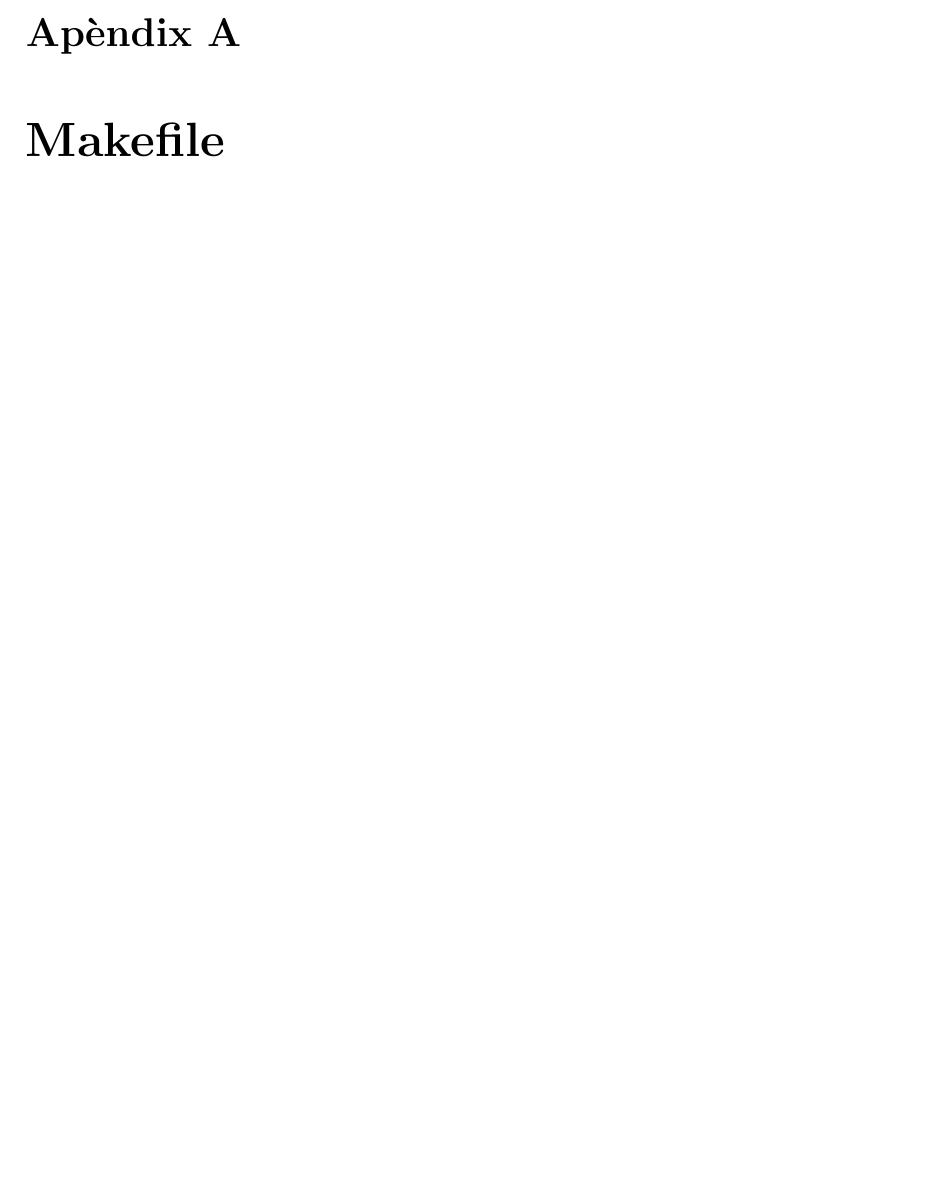
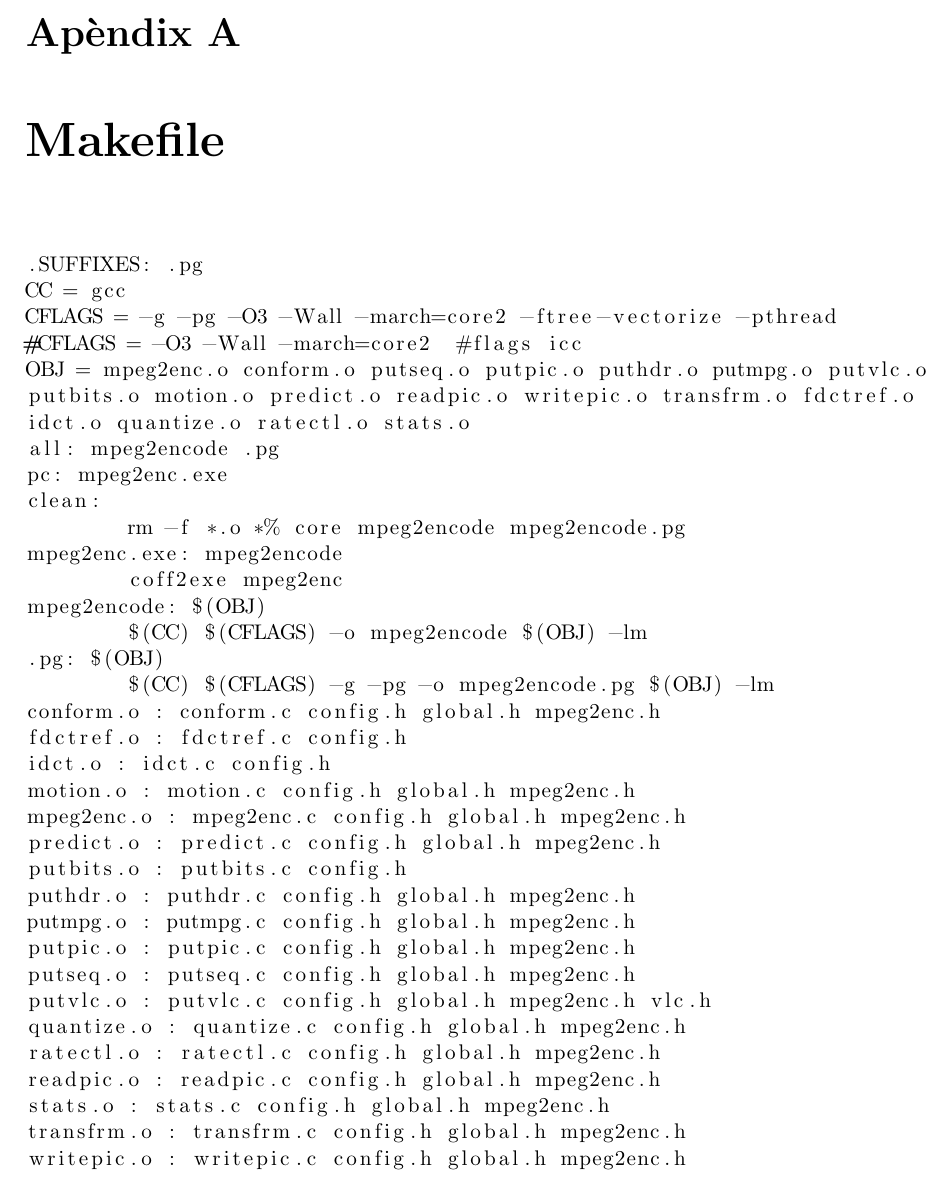
Before and after one commit to kserradell/PCA_final_project, a LaTeX document (doc/final_project.tex, which reads doc/annexos.tex): part of page 13 of 15, cut so that both start at the same text, the shorter picture padded with empty space. Compiled offline with pdfLaTeX.

Commit message:
Added Makefile.

```diff
--- a/doc/annexos.tex
+++ b/doc/annexos.tex
@@ -1,3 +1,41 @@
 \appendix
 \chapter{Makefile}
+\begin{lstlisting}
+.SUFFIXES: .pg
+CC = gcc
+CFLAGS = -g -pg -O3 -Wall -march=core2 -ftree-vectorize -pthread
+#CFLAGS = -O3 -Wall -march=core2  #flags icc
+OBJ = mpeg2enc.o conform.o putseq.o putpic.o puthdr.o putmpg.o putvlc.o
+putbits.o motion.o predict.o readpic.o writepic.o transfrm.o fdctref.o
+idct.o quantize.o ratectl.o stats.o
+all: mpeg2encode .pg
+pc: mpeg2enc.exe
+clean:
+	rm -f *.o *% core mpeg2encode mpeg2encode.pg
+mpeg2enc.exe: mpeg2encode
+	coff2exe mpeg2enc
+mpeg2encode: $(OBJ)
+	$(CC) $(CFLAGS) -o mpeg2encode $(OBJ) -lm
+.pg: $(OBJ)
+	$(CC) $(CFLAGS) -g -pg -o mpeg2encode.pg $(OBJ) -lm
+conform.o : conform.c config.h global.h mpeg2enc.h
+fdctref.o : fdctref.c config.h
+idct.o : idct.c config.h
+motion.o : motion.c config.h global.h mpeg2enc.h
+mpeg2enc.o : mpeg2enc.c config.h global.h mpeg2enc.h
+predict.o : predict.c config.h global.h mpeg2enc.h
+putbits.o : putbits.c config.h
+puthdr.o : puthdr.c config.h global.h mpeg2enc.h
+putmpg.o : putmpg.c config.h global.h mpeg2enc.h
+putpic.o : putpic.c config.h global.h mpeg2enc.h
+putseq.o : putseq.c config.h global.h mpeg2enc.h
+putvlc.o : putvlc.c config.h global.h mpeg2enc.h vlc.h
+quantize.o : quantize.c config.h global.h mpeg2enc.h
+ratectl.o : ratectl.c config.h global.h mpeg2enc.h
+readpic.o : readpic.c config.h global.h mpeg2enc.h
+stats.o : stats.c config.h global.h mpeg2enc.h
+transfrm.o : transfrm.c config.h global.h mpeg2enc.h
+writepic.o : writepic.c config.h global.h mpeg2enc.h
+\end{lstlisting}
+
 \chapter{compara.sh}
```
Also changed, not shown: doc/final_project.tex (+0 -1 lines).
